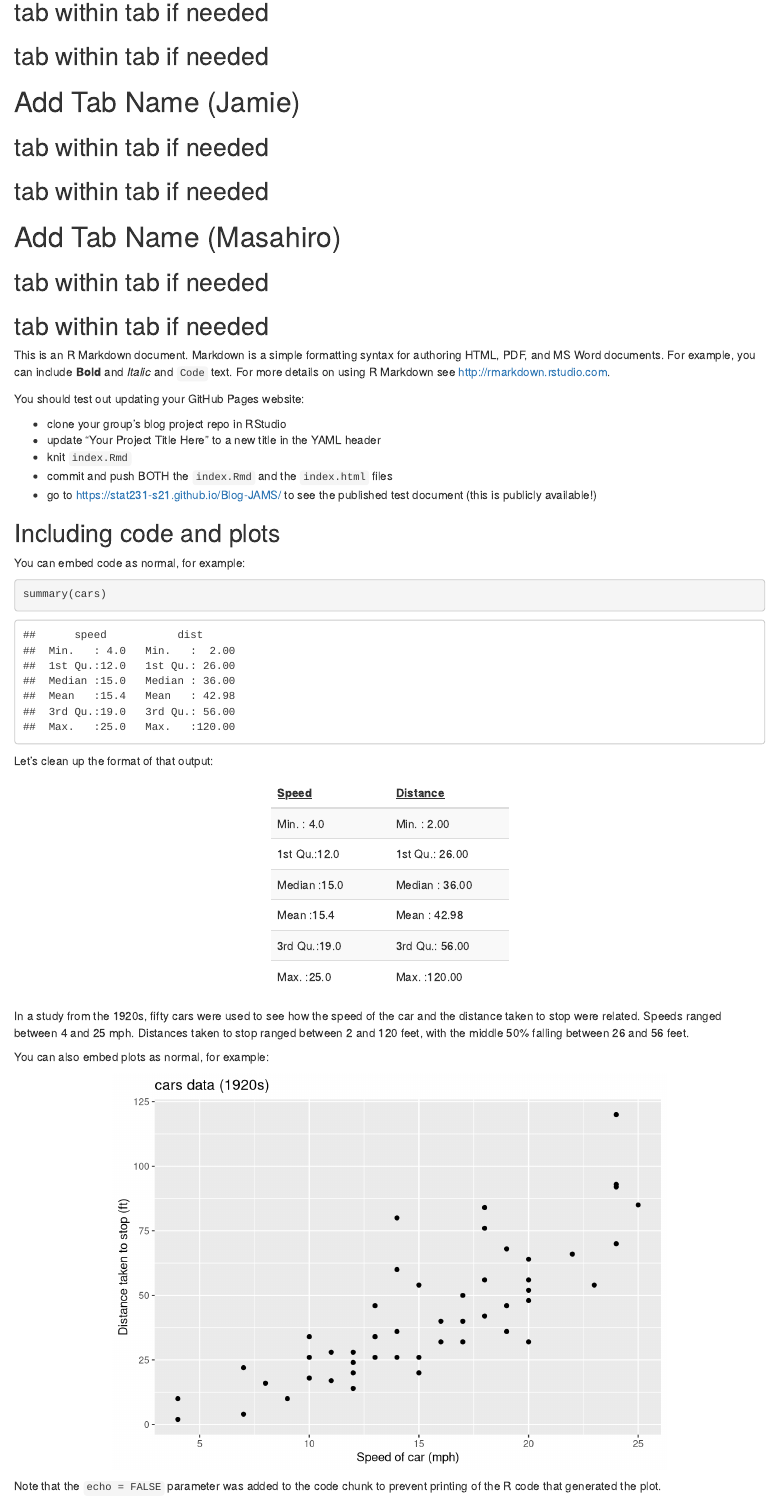
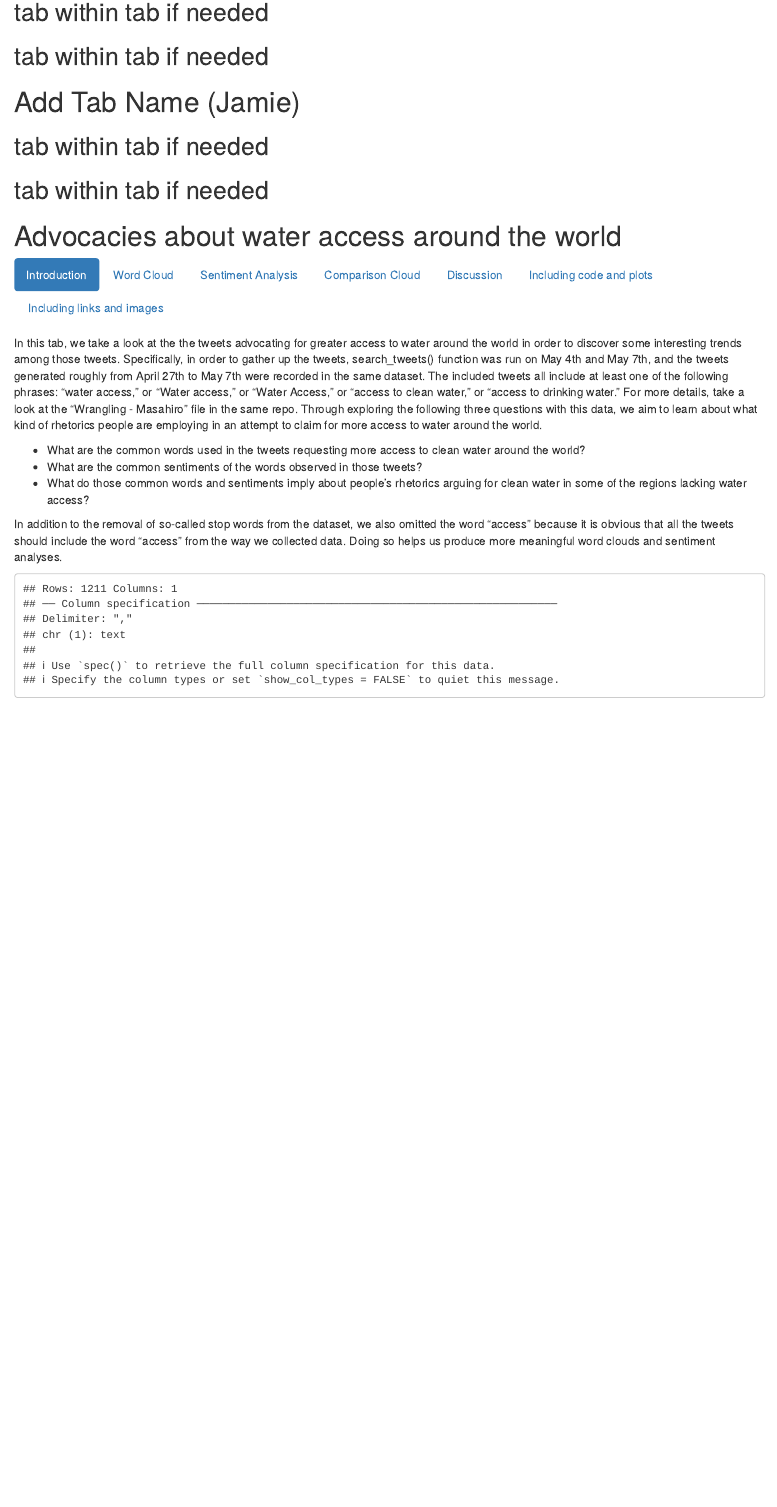
Before and after one commit to stat231-s21/Blog-JAMS, an R Markdown document (index.Rmd): the page in a window 1100 px wide, from 360 px down before the commit and from 420 px down after it, so that both start at the same text. Rendered offline with R 4.5, knitr and Pandoc, with nearby package versions; drawn as R Markdown's standard HTML page in place of the format the file asks for; some code elsewhere in the file could not run offline.

Commit message:
Masahiro started his blog

````diff
--- a/index.Rmd
+++ b/index.Rmd
@@ -11,4 +11,9 @@ output:
 ```{r setup, include=FALSE}
 knitr::opts_chunk$set(echo = TRUE, fig.align="center")
 library(tidyverse)
+library(robotstxt)
+library(rvest)
+library(tidytext)
+library(wordcloud)
+library(textdata)
 ```
@@ -31,8 +38,29 @@ library(tidyverse)
 
 ## tab within tab if needed
 
-# Add Tab Name (Masahiro)
+# Advocacies about water access around the world {.tabset .tabset-fade .tabset-pills}
 
-## tab within tab if needed
+## Introduction
 
-## tab within tab if needed
+In this tab, we take a look at the the tweets advocating for greater access to water around the world in order to discover some interesting trends among those tweets. Specifically, in order to gather up the tweets, search_tweets() function was run on May 4th and May 7th, and the tweets generated roughly from April 27th to May 7th were recorded in the same dataset. The included tweets all include at least one of the following phrases: "water access," or "Water access," or "Water Access," or "access to clean water," or "access to drinking water." For more details, take a look at the "Wrangling - Masahiro" file in the same repo. Through exploring the following three questions with this data, we aim to learn about what kind of rhetorics people are employing in an attempt to claim for more access to water around the world.
+
+- What are the common words used in the tweets requesting more access to clean water around the world?
+- What are the common sentiments of the words observed in those tweets?
+- What do those common words and sentiments imply about people's rhetorics arguing for clean water in some of the regions lacking water access?
+
+In addition to the removal of so-called stop words from the dataset, we also omitted the word "access" because it is obvious that all the tweets should include the word "access" from the way we collected data. Doing so helps us produce more meaningful word clouds and sentiment analyses.
+
+```{r, echo=FALSE}
+# data wrangling code (not reflected onto the blog)
+tweets_analyzed <- read_csv("Data wrangling/tweetsfinal.csv")
+# removal of common words
+tweets_final <- tweets_analyzed %>%
+  unnest_tokens(output = word, input = text, token = "words") %>%
+  anti_join(stop_words, by = "word") %>%
+  filter(word != "access")
+# get sentiment data
+nrc_sentiments <- get_sentiments("nrc")
+# join the datasets together
+tweets_sentiment <- tweets_final %>%
+  left_join(nrc_sentiments, by = c("word" = "word")) %>%
+  na.omit()
@@ -38,0 +74 @@ library(tidyverse)
+```{r}
````
Also changed, not shown: index.Rmd (24 more changed lines).
